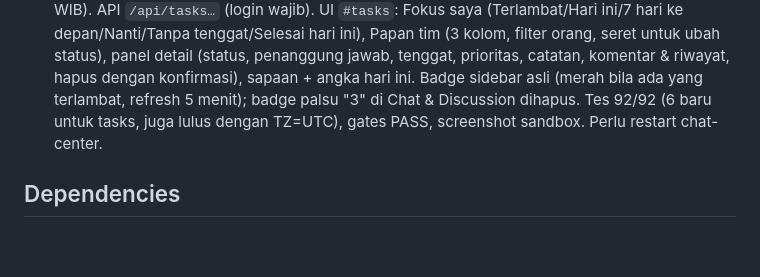
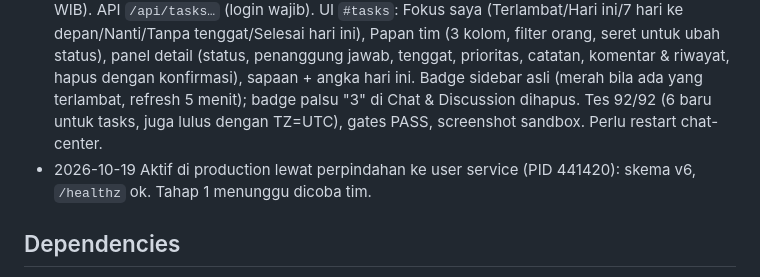
Before and after one commit to ilhamwit/hgchatvirtual, a Markdown page: docs/epics/EPIC-010-task-focus.md, the part around the change. Rendered like a GitHub page; blank space fills up the shorter version.

```diff
--- a/docs/epics/EPIC-010-task-focus.md
+++ b/docs/epics/EPIC-010-task-focus.md
@@ -77,6 +77,7 @@ Keputusan pemilik (2026-10-19):
 
 - 2026-10-19 Epic dibuat atas permintaan pemilik ("catat sebagai EPIC-010 dan mulai tahap 1"), dengan keputusan default di atas. Riset: `~/.hermes/kanban.db` ada tetapi semua tabel kosong (tasks, task_runs, …) → tidak dipakai — on-progress
 - 2026-10-19 Tahap 1 selesai (T-053…T-057). Skema v6: `tasks` + `task_activity`. `lib/tasks.js`: validasi (judul wajib, penanggung jawab = user aktif, tenggat tanggal valid, prioritas/status enum), tanpa penanggung jawab → pembuat, riwayat kalimat per perubahan ("Cahyo mengubah tenggat menjadi 22 Okt 2026"), selesai dicap `done_by/done_at`, hapus hanya pembuat/admin (403), selesai >14 hari tidak tampil, ringkasan badge (terlambat + hari ini, WIB). API `/api/tasks…` (login wajib). UI `#tasks`: Fokus saya (Terlambat/Hari ini/7 hari ke depan/Nanti/Tanpa tenggat/Selesai hari ini), Papan tim (3 kolom, filter orang, seret untuk ubah status), panel detail (status, penanggung jawab, tenggat, prioritas, catatan, komentar & riwayat, hapus dengan konfirmasi), sapaan + angka hari ini. Badge sidebar asli (merah bila ada yang terlambat, refresh 5 menit); badge palsu "3" di Chat & Discussion dihapus. Tes 92/92 (6 baru untuk tasks, juga lulus dengan TZ=UTC), gates PASS, screenshot sandbox. Perlu restart chat-center.
+- 2026-10-19 Aktif di production lewat perpindahan ke user service (PID 441420): skema v6, `/healthz` ok. Tahap 1 menunggu dicoba tim.
 
 ## Dependencies
 
```
Also changed, not shown: docs/epics/EPIC-005-operations.md (+1 -0 lines).
